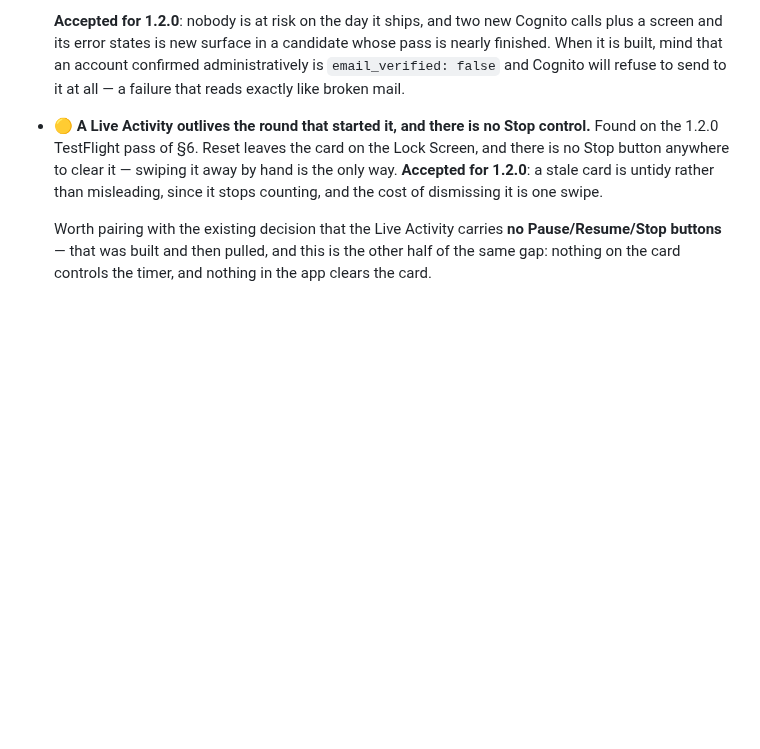
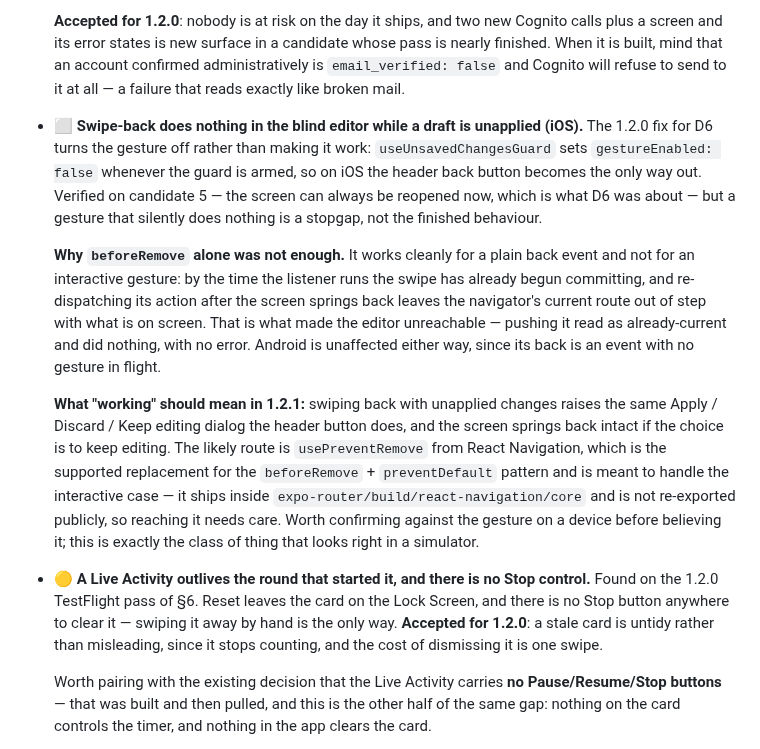
Before and after one commit to toondeboer/poker, a Markdown page: ROADMAP.md, the part around the change. Drawn GitHub-style; blank space fills up the shorter version.

```diff
--- a/ROADMAP.md
+++ b/ROADMAP.md
@@ -82,6 +82,28 @@ to be built before anything is submitted for review.** What remains, in order:
   screen and its error states is new surface in a candidate whose pass is nearly finished. When it
   is built, mind that an account confirmed administratively is `email_verified: false` and Cognito
   will refuse to send to it at all — a failure that reads exactly like broken mail.
+
+- ⬜ **Swipe-back does nothing in the blind editor while a draft is unapplied (iOS).** The 1.2.0 fix
+  for D6 turns the gesture off rather than making it work: `useUnsavedChangesGuard` sets
+  `gestureEnabled: false` whenever the guard is armed, so on iOS the header back button becomes the
+  only way out. Verified on candidate 5 — the screen can always be reopened now, which is what D6
+  was about — but a gesture that silently does nothing is a stopgap, not the finished behaviour.
+
+  **Why `beforeRemove` alone was not enough.** It works cleanly for a plain back event and not for
+  an interactive gesture: by the time the listener runs the swipe has already begun committing, and
+  re-dispatching its action after the screen springs back leaves the navigator's current route out
+  of step with what is on screen. That is what made the editor unreachable — pushing it read as
+  already-current and did nothing, with no error. Android is unaffected either way, since its back
+  is an event with no gesture in flight.
+
+  **What "working" should mean in 1.2.1:** swiping back with unapplied changes raises the same
+  Apply / Discard / Keep editing dialog the header button does, and the screen springs back intact
+  if the choice is to keep editing. The likely route is `usePreventRemove` from React Navigation,
+  which is the supported replacement for the `beforeRemove` + `preventDefault` pattern and is meant
+  to handle the interactive case — it ships inside
+  `expo-router/build/react-navigation/core` and is not re-exported publicly, so reaching it needs
+  care. Worth confirming against the gesture on a device before believing it; this is exactly the
+  class of thing that looks right in a simulator.
 
 - 🟡 **A Live Activity outlives the round that started it, and there is no Stop control.** Found on
   the 1.2.0 TestFlight pass of §6. Reset leaves the card on the Lock Screen, and there is no Stop
```
Also changed, not shown: RELEASE_TESTING.md (+14 -14 lines).
